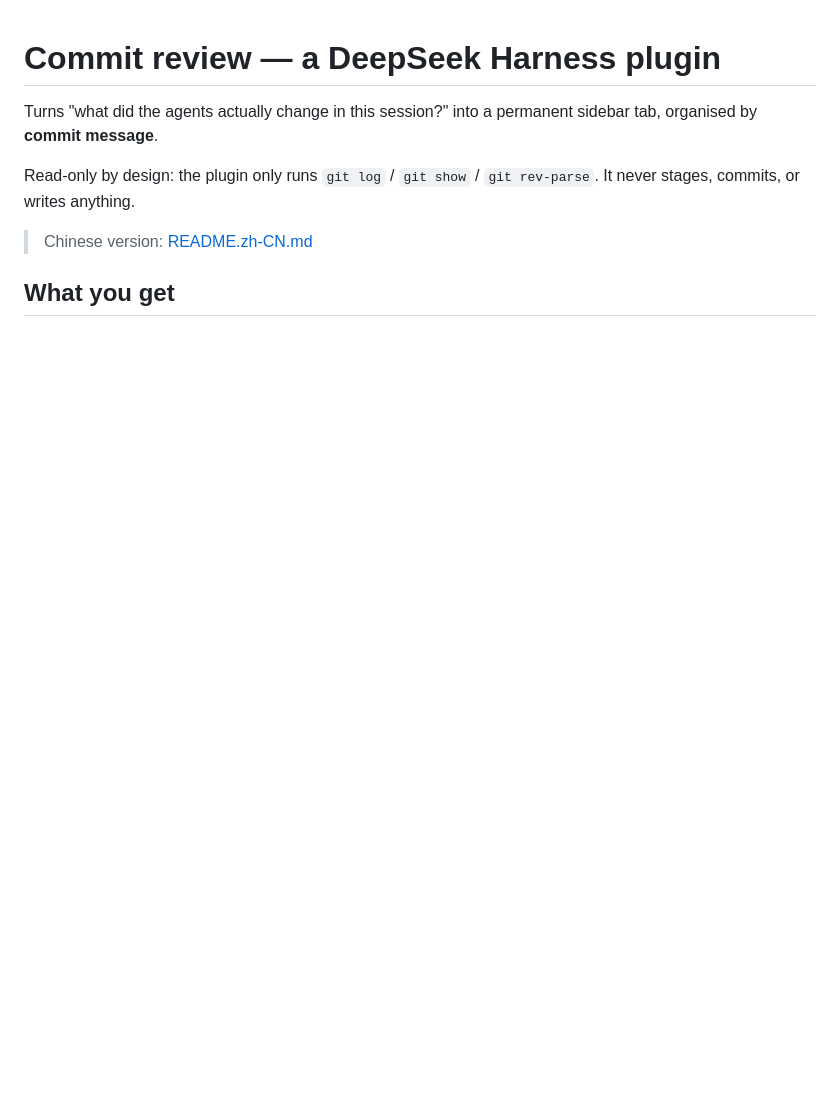
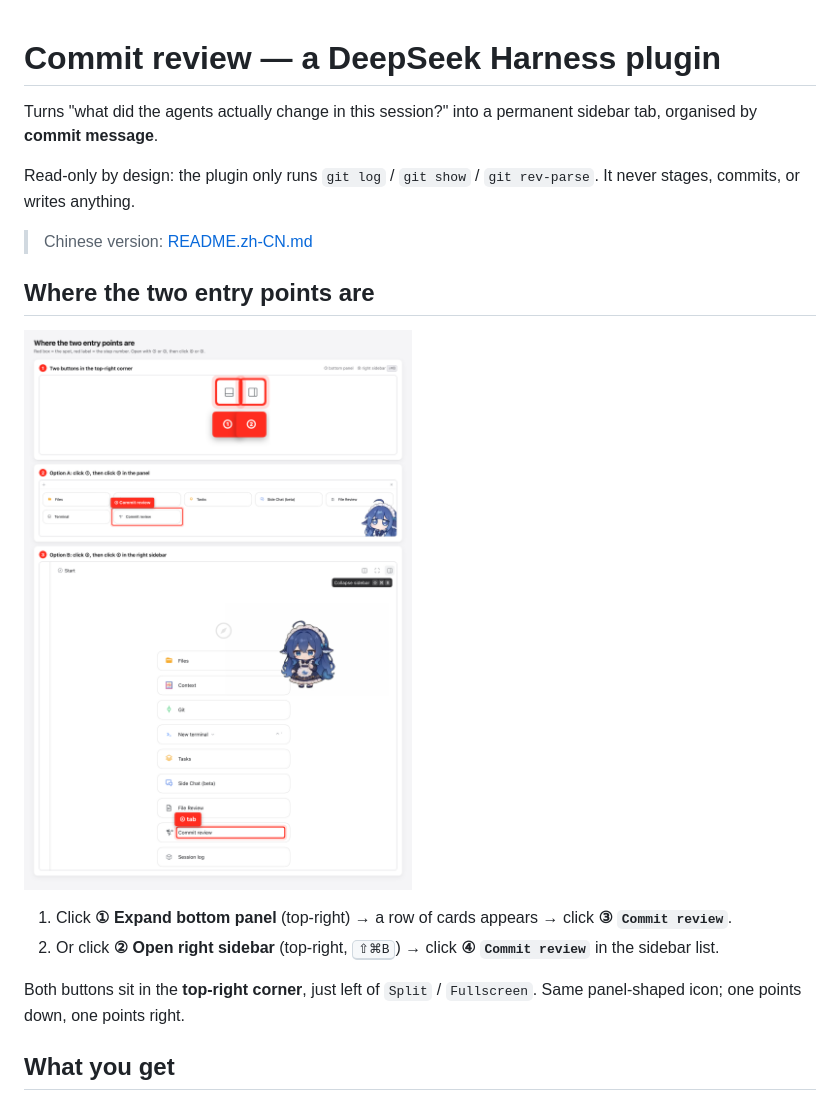
Before and after one commit to LiuQhahah/dsh-commit-review, a Markdown page: README.md, the part around the change. Drawn GitHub-style; pictures changed too: docs/guide-entry-points.en.png (added); blank space fills up the shorter version.

Commit message:
docs: show where the two entry points are with annotated screenshots
Both READMEs gain a numbered, red-boxed walkthrough of the bottom-panel
button and the right-sidebar button, since the tab is easy to miss.

```diff
--- a/README.md
+++ b/README.md
@@ -7,6 +7,18 @@ Read-only by design: the plugin only runs `git log` / `git show` /
 `git rev-parse`. It never stages, commits, or writes anything.
 
 > Chinese version: [README.zh-CN.md](README.zh-CN.md)
+
+## Where the two entry points are
+
+![Where the two entry points are](docs/guide-entry-points.en.png)
+
+1. Click **① Expand bottom panel** (top-right) → a row of cards appears → click
+   **③ `Commit review`**.
+2. Or click **② Open right sidebar** (top-right, <kbd>⇧⌘B</kbd>) → click
+   **④ `Commit review`** in the sidebar list.
+
+Both buttons sit in the **top-right corner**, just left of `Split` /
+`Fullscreen`. Same panel-shaped icon; one points down, one points right.
 
 ## What you get
 
```
Also changed, not shown: README.zh-CN.md (+9 -0 lines), docs/guide-entry-points.zh.png (added).
